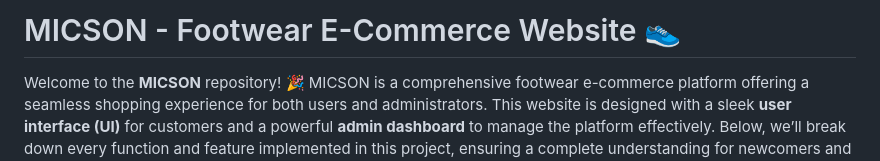
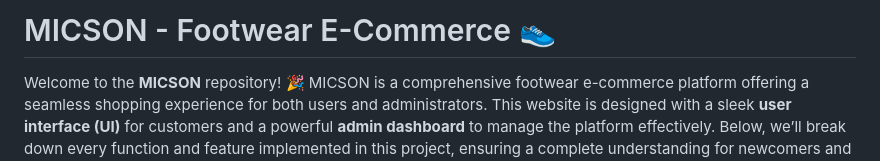
Before and after one commit to mikeshyway/E-Commerce_Dashboard, a Markdown page: README.md, the part around the change. Rendered like a GitHub page.

```diff
--- a/README.md
+++ b/README.md
@@ -1,4 +1,4 @@
-# MICSON - Footwear E-Commerce Website 👟
+# MICSON - Footwear E-Commerce  👟
 
 Welcome to the **MICSON** repository! 🎉 MICSON is a comprehensive footwear e-commerce platform offering a seamless shopping experience for both users and administrators. This website is designed with a sleek **user interface (UI)** for customers and a powerful **admin dashboard** to manage the platform effectively. Below, we’ll break down every function and feature implemented in this project, ensuring a complete understanding for newcomers and contributors.
 
```
